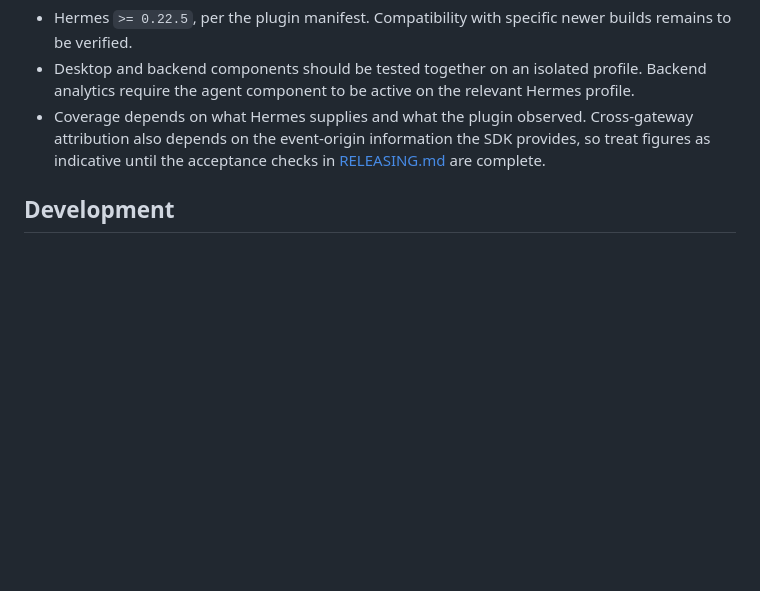
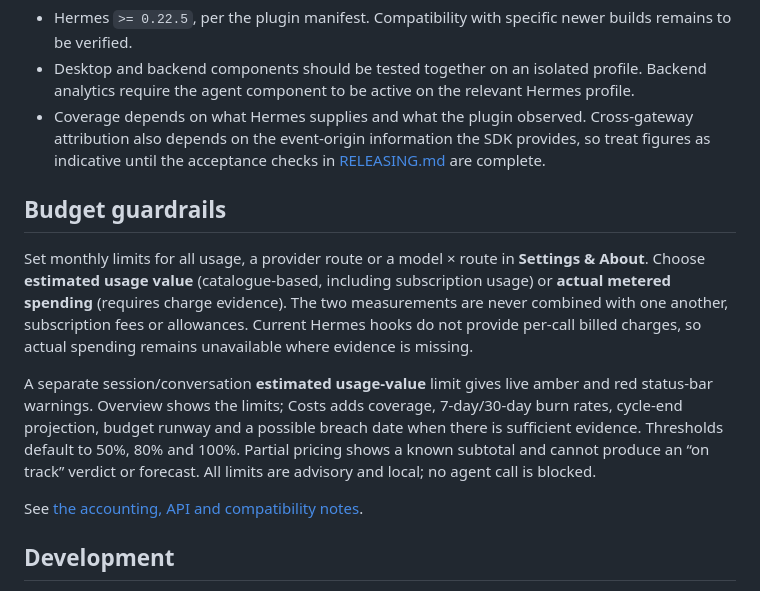
Before and after one commit to WolfMark-Ltd/spendsense, a Markdown page: README.md, the part around the change. Drawn GitHub-style; blank space fills up the shorter version.

Commit message:
Document guardrail metrics, coverage and compatibility

```diff
--- a/README.md
+++ b/README.md
@@ -190,6 +190,24 @@ Unpriced usage is reported as unpriced. Unknown is never shown as zero, and know
 - Desktop and backend components should be tested together on an isolated profile. Backend analytics require the agent component to be active on the relevant Hermes profile.
 - Coverage depends on what Hermes supplies and what the plugin observed. Cross-gateway attribution also depends on the event-origin information the SDK provides, so treat figures as indicative until the acceptance checks in [RELEASING.md](RELEASING.md) are complete.
 
+## Budget guardrails
+
+Set monthly limits for all usage, a provider route or a model × route in
+**Settings & About**. Choose **estimated usage value** (catalogue-based, including
+subscription usage) or **actual metered spending** (requires charge evidence).
+The two measurements are never combined with one another, subscription fees or
+allowances. Current Hermes hooks do not provide per-call billed charges, so actual
+spending remains unavailable where evidence is missing.
+
+A separate session/conversation **estimated usage-value** limit gives live amber
+and red status-bar warnings. Overview shows the limits; Costs adds coverage,
+7-day/30-day burn rates, cycle-end projection, budget runway and a possible breach
+date when there is sufficient evidence. Thresholds default to 50%, 80% and 100%.
+Partial pricing shows a known subtotal and cannot produce an “on track” verdict
+or forecast. All limits are advisory and local; no agent call is blocked.
+
+See [the accounting, API and compatibility notes](design/budget-guardrails.md).
+
 ## Development
 
 Run the Python tests from a virtual environment — never system Python (on macOS, system pip is blocked by PEP 668, so install into the project environment instead):
```
Also changed, not shown: design/budget-guardrails.md (added, +115 -0 lines).
